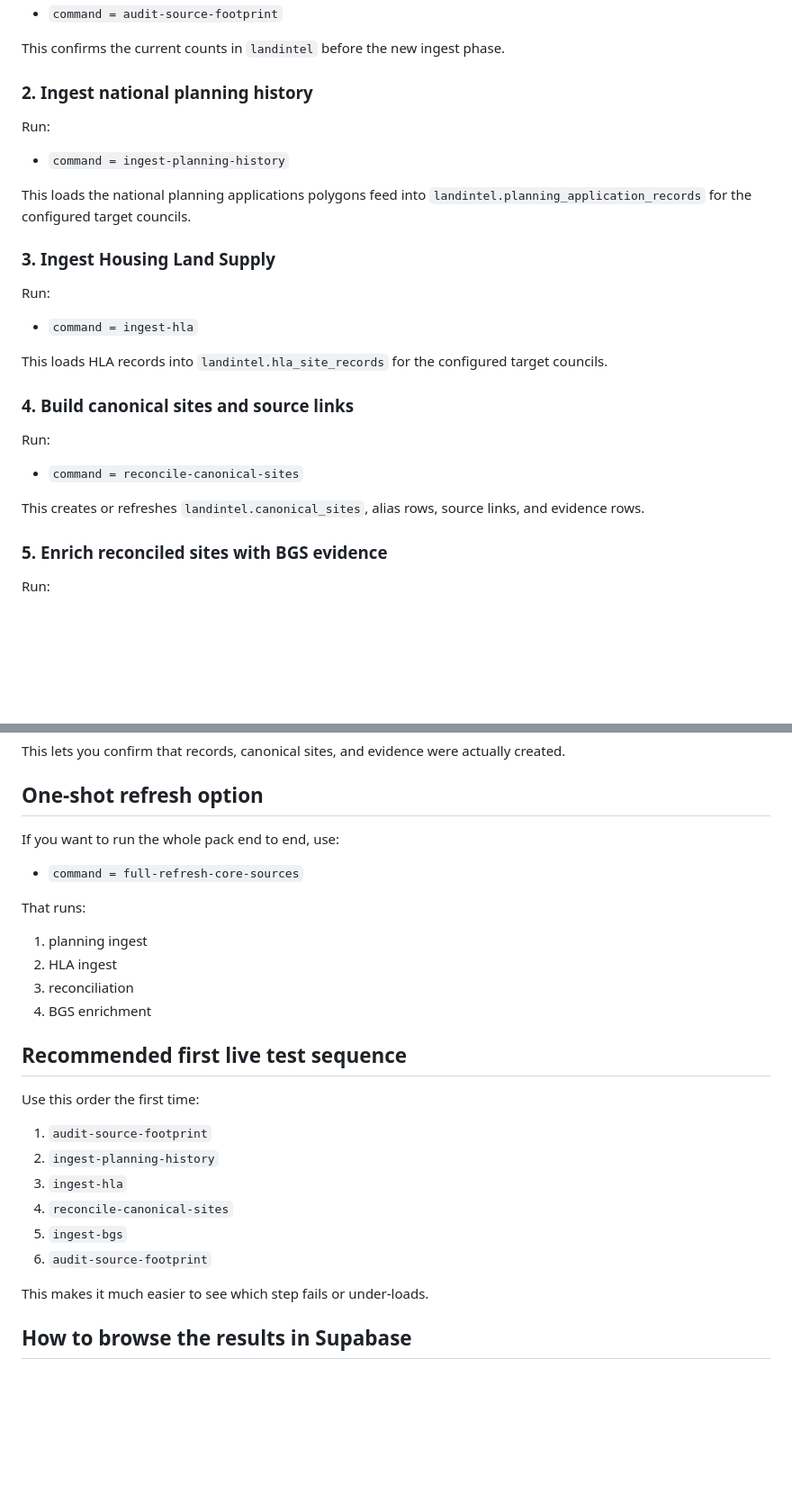
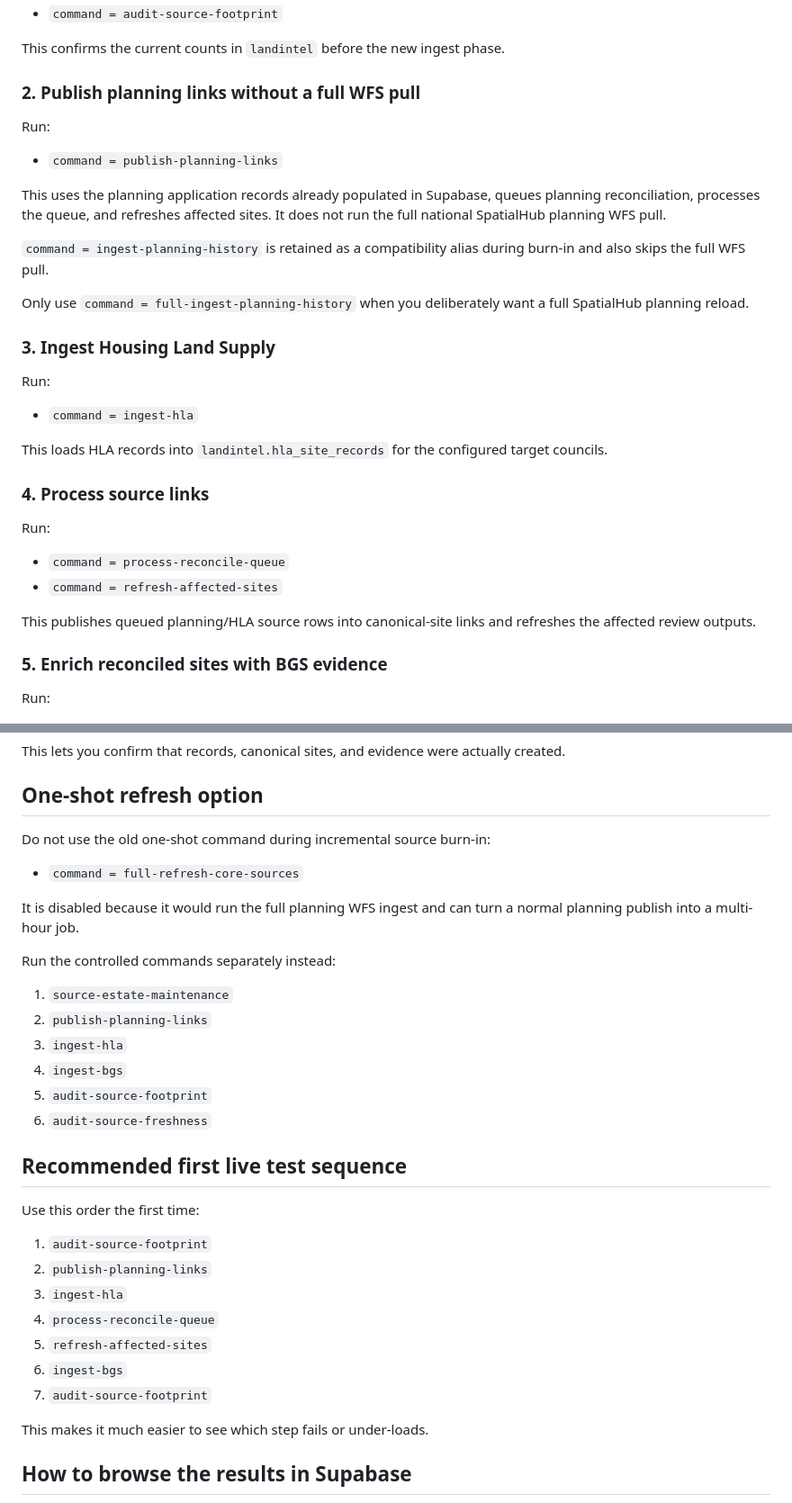
Before and after one commit to LDN-reece/LandIntel, a Markdown page: app/docs/github-actions-sources-runbook.md, 2 parts joined by grey strips. Shown at 90% size. Drawn GitHub-style; blank space fills up the shorter version.

Commit message:
Update sources runbook for planning publish

```diff
--- a/app/docs/github-actions-sources-runbook.md
+++ b/app/docs/github-actions-sources-runbook.md
@@ -69,13 +69,17 @@ Run:
 
 This confirms the current counts in `landintel` before the new ingest phase.
 
-### 2. Ingest national planning history
+### 2. Publish planning links without a full WFS pull
 
 Run:
 
-- `command = ingest-planning-history`
+- `command = publish-planning-links`
 
-This loads the national planning applications polygons feed into `landintel.planning_application_records` for the configured target councils.
+This uses the planning application records already populated in Supabase, queues planning reconciliation, processes the queue, and refreshes affected sites. It does not run the full national SpatialHub planning WFS pull.
+
+`command = ingest-planning-history` is retained as a compatibility alias during burn-in and also skips the full WFS pull.
+
+Only use `command = full-ingest-planning-history` when you deliberately want a full SpatialHub planning reload.
 
 ### 3. Ingest Housing Land Supply
 
@@ -85,13 +89,14 @@ Run:
 
 This loads HLA records into `landintel.hla_site_records` for the configured target councils.
 
-### 4. Build canonical sites and source links
+### 4. Process source links
 
 Run:
 
-- `command = reconcile-canonical-sites`
+- `command = process-reconcile-queue`
+- `command = refresh-affected-sites`
 
-This creates or refreshes `landintel.canonical_sites`, alias rows, source links, and evidence rows.
+This publishes queued planning/HLA source rows into canonical-site links and refreshes the affected review outputs.
 
 ### 5. Enrich reconciled sites with BGS evidence
 
@@ -111,27 +116,32 @@ This lets you confirm that records, canonical sites, and evidence were actually
 
 ## One-shot refresh option
 
-If you want to run the whole pack end to end, use:
+Do not use the old one-shot command during incremental source burn-in:
 
 - `command = full-refresh-core-sources`
 
-That runs:
+It is disabled because it would run the full planning WFS ingest and can turn a normal planning publish into a multi-hour job.
 
-1. planning ingest
-2. HLA ingest
-3. reconciliation
-4. BGS enrichment
+Run the controlled commands separately instead:
+
+1. `source-estate-maintenance`
+2. `publish-planning-links`
+3. `ingest-hla`
+4. `ingest-bgs`
+5. `audit-source-footprint`
+6. `audit-source-freshness`
 
 ## Recommended first live test sequence
 
 Use this order the first time:
 
 1. `audit-source-footprint`
-2. `ingest-planning-history`
+2. `publish-planning-links`
 3. `ingest-hla`
-4. `reconcile-canonical-sites`
-5. `ingest-bgs`
-6. `audit-source-footprint`
+4. `process-reconcile-queue`
+5. `refresh-affected-sites`
+6. `ingest-bgs`
+7. `audit-source-footprint`
 
 This makes it much easier to see which step fails or under-loads.
 
```
